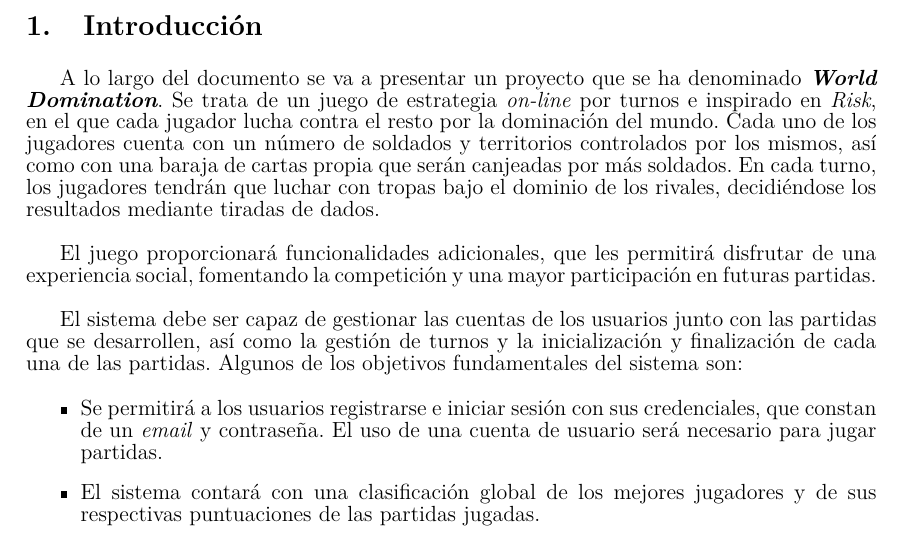
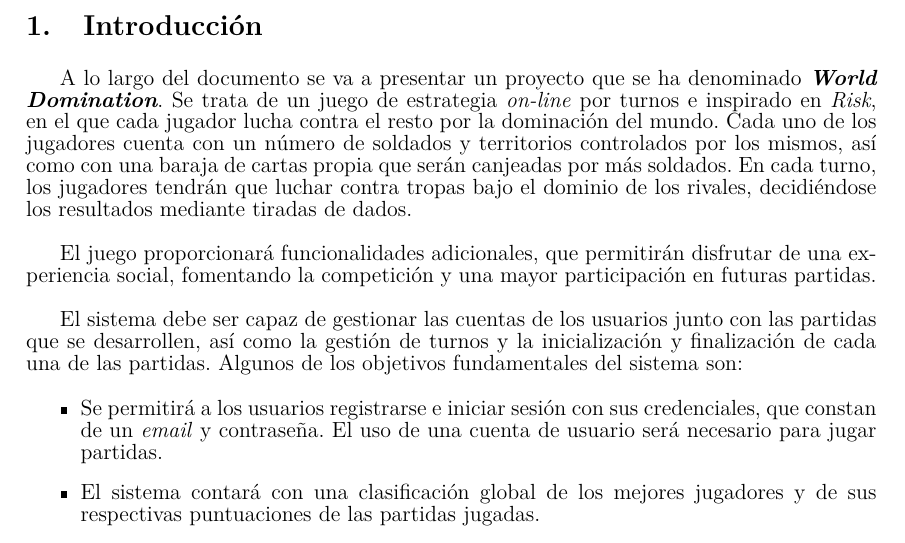
Before and after one commit to UNIZAR-30226-2022-01/proyecto_software_documentacion, a LaTeX document (plan_gestion_analisis_diseño_memoria_v1/main.tex): part of page 3 of 15, cut so that both start at the same text. Compiled offline with pdfLaTeX.

Commit message:
Corrección de la introducción

```diff
--- a/plan_gestion_analisis_diseño_memoria_v1/main.tex
+++ b/plan_gestion_analisis_diseño_memoria_v1/main.tex
@@ -145,9 +145,9 @@
 \clearpage
 \setcounter{page}{1}
 \section{Introducción}
-A lo largo del documento se va a presentar un proyecto que se ha denominado\textit{ \textbf{World Domination}}. Se trata de un juego de estrategia \textit{on-line} por turnos e inspirado en \textit{Risk}, en el que cada jugador lucha contra el resto por la dominación del mundo. Cada uno de los jugadores cuenta con un número de soldados y territorios controlados por los mismos, así como con una baraja de cartas propia que serán canjeadas por más soldados. En cada turno, los jugadores tendrán que luchar con tropas bajo el dominio de los rivales, decidiéndose los resultados mediante tiradas de dados. \newline
+A lo largo del documento se va a presentar un proyecto que se ha denominado\textit{ \textbf{World Domination}}. Se trata de un juego de estrategia \textit{on-line} por turnos e inspirado en \textit{Risk}, en el que cada jugador lucha contra el resto por la dominación del mundo. Cada uno de los jugadores cuenta con un número de soldados y territorios controlados por los mismos, así como con una baraja de cartas propia que serán canjeadas por más soldados. En cada turno, los jugadores tendrán que luchar contra tropas bajo el dominio de los rivales, decidiéndose los resultados mediante tiradas de dados. \newline
 
-El juego proporcionará funcionalidades adicionales, que les permitirá disfrutar de una experiencia social, fomentando la competición y una mayor participación en futuras partidas. \newline
+El juego proporcionará funcionalidades adicionales, que permitirán disfrutar de una experiencia social, fomentando la competición y una mayor participación en futuras partidas. \newline
 
 El sistema debe ser capaz de gestionar las cuentas de los usuarios junto con las partidas que se desarrollen, así como la gestión de turnos y la inicialización y finalización de cada una de las partidas. Algunos de los objetivos fundamentales del sistema son:
 
```
